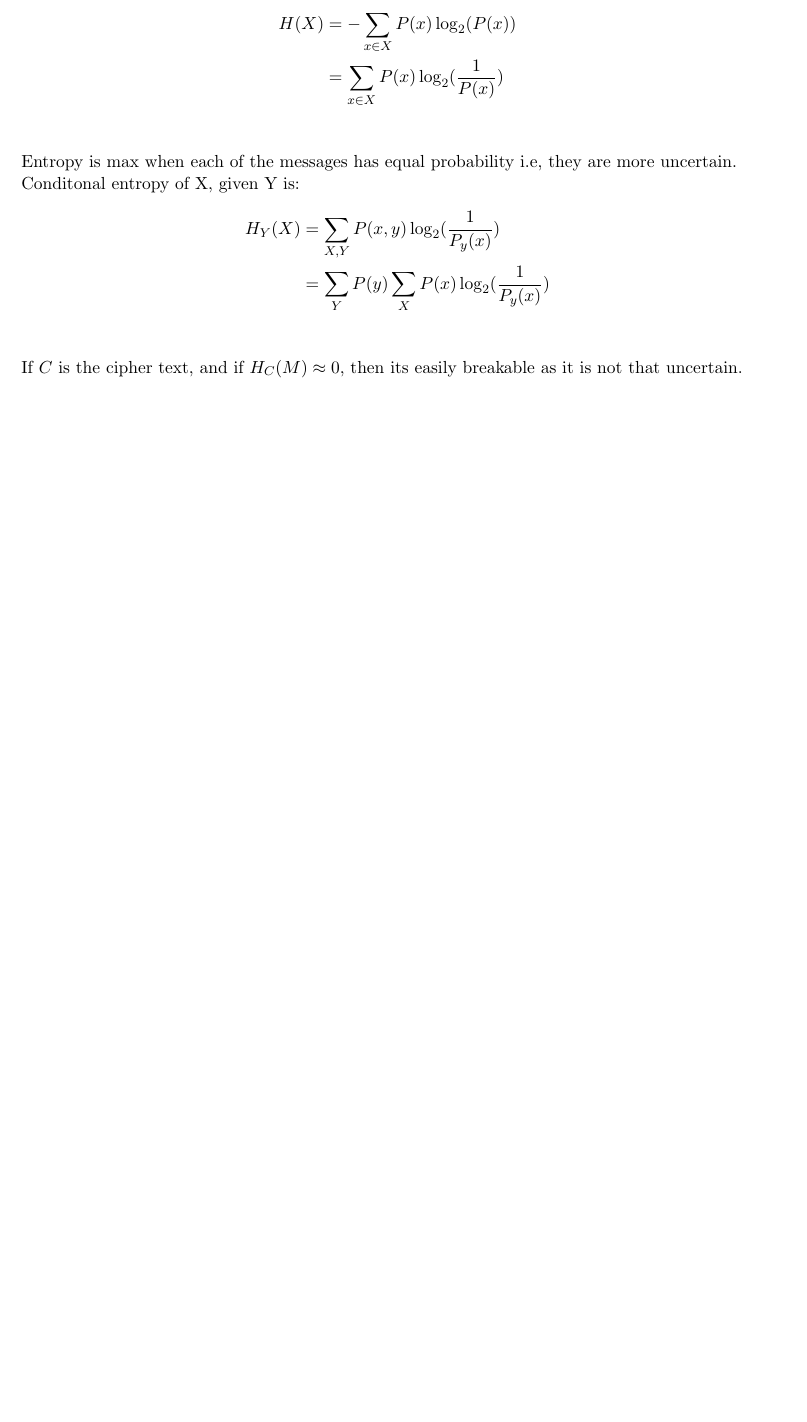
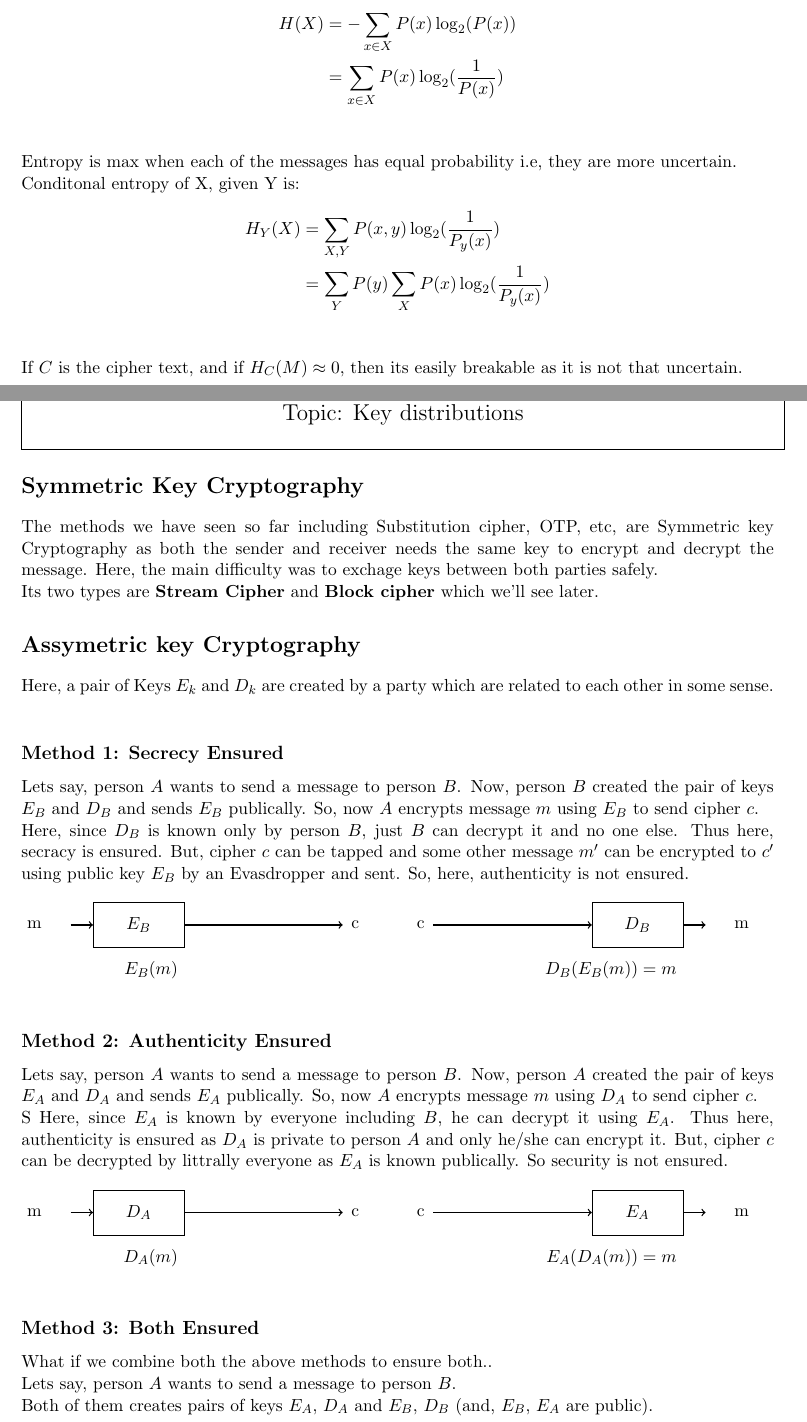
Before and after one commit to kavin-arvind/CS745, a LaTeX document (notes.tex): part of page 5 of 5 before the commit and two parts of pages 5 and 6 of 7 after it, the two joined at a grey line, cut so that both start at the same text, the shorter picture padded with empty space. Compiled offline with pdfLaTeX.

Commit message:
lec-04_1

```diff
--- a/notes.tex
+++ b/notes.tex
@@ -226,3 +226,92 @@ Conditonal entropy of X, given Y is:
   &= \sum_{Y} P(y) \sum_{X} P(x) \log_{2}(\frac{1}{P_y(x)}) \\
 \end{align*}
 If $C$ is the cipher text, and if $ H_C(M) \approx 0 $, then its easily breakable as it is not that uncertain.
+
+\clearpage
+\noindent\tbox{
+
+\begin{center}
+  \huge Lecture - 04 \\ % change lecture number
+  \Large Topic: Key distributions
+\end{center}
+
+}
+
+\section*{Symmetric Key Cryptography}
+The methods we have seen so far including Substitution cipher, OTP, etc, are Symmetric key Cryptography as both the sender and receiver needs the same key to encrypt and decrypt the message. Here, the main difficulty was to exchage keys between both parties safely.\\
+Its two types are \textbf{Stream Cipher} and \textbf{Block cipher} which we'll see later.
+
+\section*{Assymetric key Cryptography}
+
+Here, a pair of Keys $E_k$ and $D_k$ are created by a party which are related to each other in some sense.\\
+
+\subsection*{Method 1: Secrecy Ensured}
+Lets say, person $A$ wants to send a message to person $B$. Now, person $B$ created the pair of keys $E_B$ and $D_B$ and sends $E_B$ publically.
+So, now $A$ encrypts message $m$ using $E_B$ to send cipher $c$.\\
+Here, since $D_B$ is known only by person $B$, just $B$ can decrypt it and no one else. Thus here, secracy is ensured. But, cipher $c$ can be tapped and some other message $m'$ can be encrypted to $c'$ using public key $E_B$ by an Evasdropper and sent. So, here, authenticity is not ensured.
+
+\begin{figure}[ht]
+  \begin{tikzpicture}
+    % First set of text and boxes
+    \node[anchor=east] at (0,0) {m};
+    \node[draw, rectangle, minimum width=2cm, minimum height=1cm] (box1) at (2,0) {$E_B$};
+    \node[anchor=east] at (3,-1) {$E_B(m)$};
+    \node[anchor=west] at (8,0) {c};
+
+    % Arrows
+    \draw[->, thick] (0.5,0) -- (box1.west);
+    \draw[->, thick] (box1.east) -- (6.5,0);
+
+    % Second set of text and boxes
+    \node[anchor=east] at (7,0) {c};
+    \node[draw, rectangle, minimum width=2cm, minimum height=1cm] (box4) at (13,0) {$D_B$};
+    \node[anchor=east] at (14,-1) {$D_B(E_B(m)) = m$};
+    \node[anchor=west] at (15,0) {m};
+
+    % Arrows
+    \draw[->, thick] (8.5,0) -- (box4.west);
+    \draw[->, thick] (box4.east) -- (14.5,0);
+
+\end{tikzpicture}
+
+
+  \centering
+\end{figure}
+
+\subsection*{Method 2: Authenticity Ensured}
+Lets say, person $A$ wants to send a message to person $B$. Now, person $A$ created the pair of keys $E_A$ and $D_A$ and sends $E_A$ publically.
+So, now $A$ encrypts message $m$ using $D_A$ to send cipher $c$.\\S
+Here, since $E_A$ is known by everyone including $B$, he can decrypt it using $E_A$. Thus here, authenticity is ensured as $D_A$ is private to person $A$ and only he/she can encrypt it. But, cipher $c$ can be decrypted by littrally everyone as $E_A$ is known publically. So security is not ensured.
+
+\begin{figure}[ht]
+  \begin{tikzpicture}
+    % First set of text and boxes
+    \node[anchor=east] at (0,0) {m};
+    \node[draw, rectangle, minimum width=2cm, minimum height=1cm] (box1) at (2,0) {$D_A$};
+    \node[anchor=east] at (3,-1) {$D_A(m)$};
+    \node[anchor=west] at (8,0) {c};
+
+    % Arrows
+    \draw[->, thick] (0.5,0) -- (box1.west);
+    \draw[->, thick] (box1.east) -- (6.5,0);
+
+    % Second set of text and boxes
+    \node[anchor=east] at (7,0) {c};
+    \node[draw, rectangle, minimum width=2cm, minimum height=1cm] (box4) at (13,0) {$E_A$};
+    \node[anchor=east] at (14,-1) {$E_A(D_A(m)) = m$};
+    \node[anchor=west] at (15,0) {m};
+
+    % Arrows
+    \draw[->, thick] (8.5,0) -- (box4.west);
+    \draw[->, thick] (box4.east) -- (14.5,0);
+
+\end{tikzpicture}
+
+
+  \centering
+\end{figure}
+
+\subsection*{Method 3: Both Ensured}
+What if we combine both the above methods to ensure both..\\
+Lets say, person $A$ wants to send a message to person $B$.\\
+Both of them creates pairs of keys $E_A$, $D_A$ and $E_B$, $D_B$ (and, $E_B$, $E_A$ are public).
```
Also changed, not shown: notes.pdf, notes.tex (51 more changed lines).
